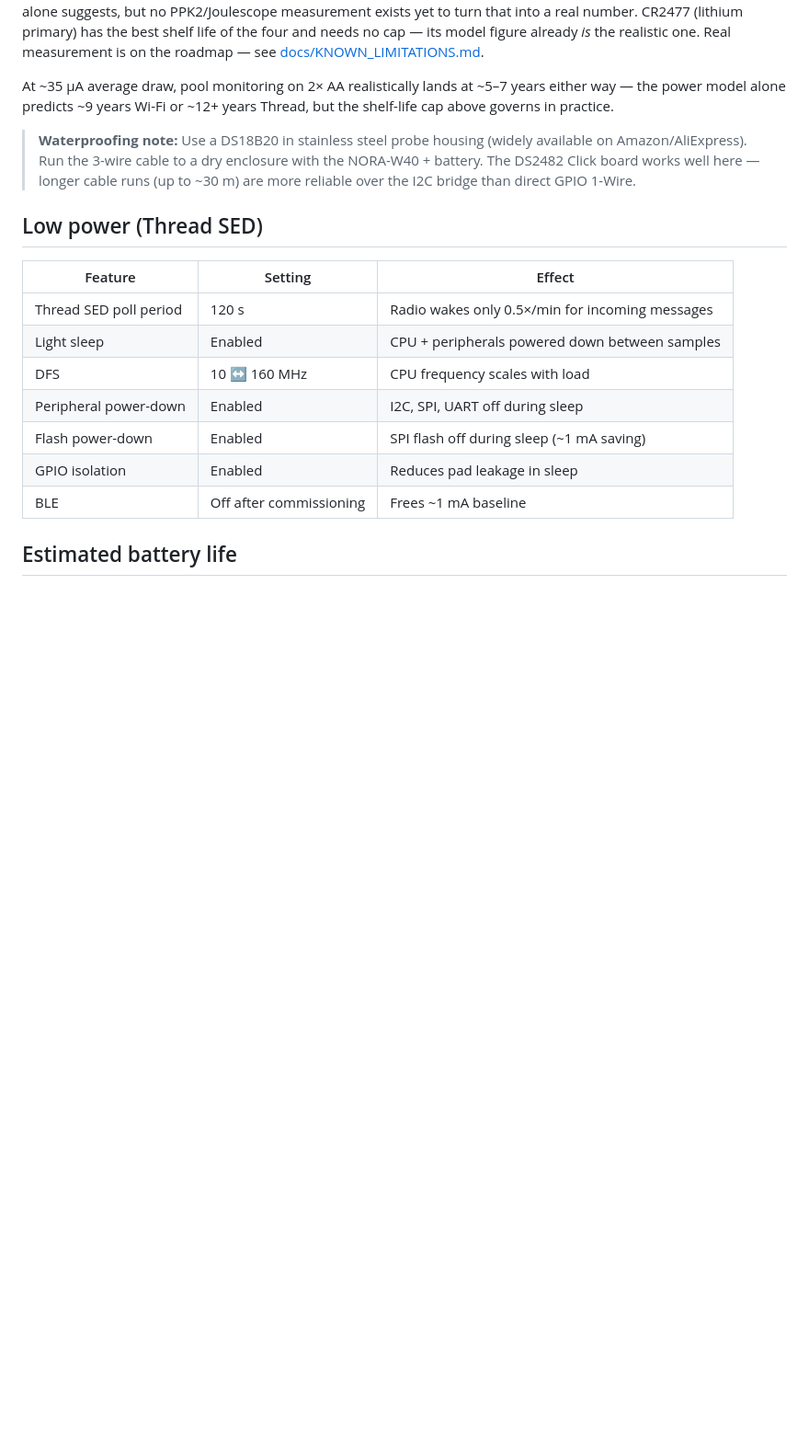
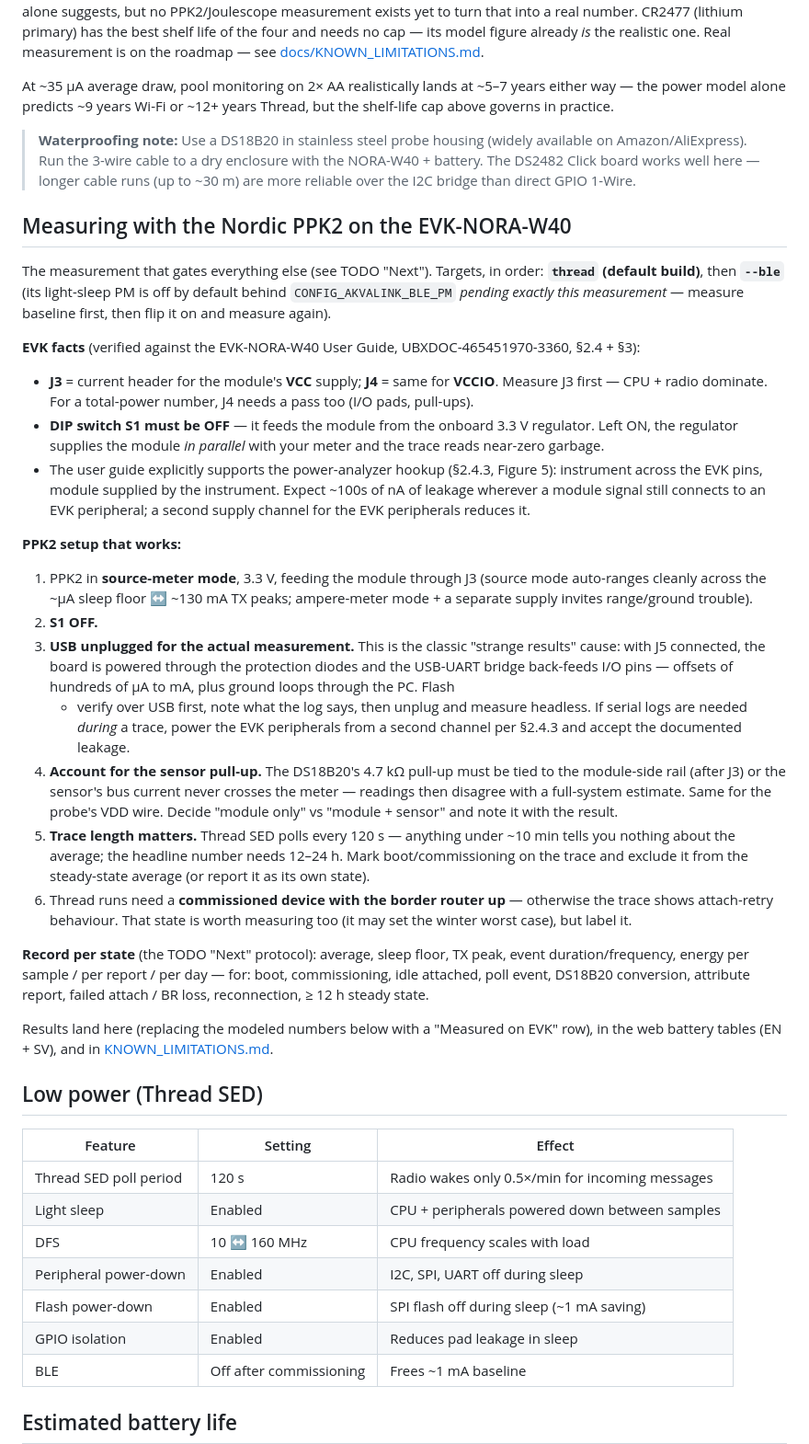
Before and after one commit to stenmo/AkvaLink, a Markdown page: docs/POWER_AND_HARDWARE.md, the part around the change. Shown at 92% size. GitHub-like rendering; blank space fills up the shorter version.

Commit message:
docs: PPK2 measurement procedure for the EVK-NORA-W40 (thread + ble focus)
First PPK2 attempt gave strange results and was parked. Root causes are
almost certainly the classic EVK traps, so write the procedure down before
the retry -- verified against the EVK-NORA-W40 User Guide
(UBXDOC-465451970-3360, sec 2.4 + 3):

- J3 = module VCC current header (J4 = VCCIO), ammeter/analyzer in series
- DIP switch S1 must be OFF or the onboard 3.3 V regulator feeds the module
  in parallel with the meter -> near-zero garbage readings
- USB unplugged during the trace: J5 back-feeds the I/O rail through the
  UART bridge (100s uA..mA offsets + PC ground loops); flash first,
  measure headless; sec 2.4.3 second-channel option if logs are needed
- PPK2 in source-meter mode at 3.3 V; DS18B20 pull-up must sit on the
  module side of J3 or bus current bypasses the meter
- >= 12-24 h trace for the headline number; label boot/commissioning and
  failed-attach states separately

TODO 'Next' now scopes measurement to the two core variants: thread first,
then --ble twice (CONFIG_AKVALINK_BLE_PM=n baseline, then =y -- the flag
has been waiting on exactly this measurement).

```diff
--- a/docs/POWER_AND_HARDWARE.md
+++ b/docs/POWER_AND_HARDWARE.md
@@ -236,6 +236,64 @@ At ~35 µA average draw, pool monitoring on 2× AA realistically lands at
 > here — longer cable runs (up to ~30 m) are more reliable over the I2C
 > bridge than direct GPIO 1-Wire.
 
+## Measuring with the Nordic PPK2 on the EVK-NORA-W40
+
+The measurement that gates everything else (see TODO "Next"). Targets, in
+order: **`thread` (default build)**, then **`--ble`** (its light-sleep PM is
+off by default behind `CONFIG_AKVALINK_BLE_PM` *pending exactly this
+measurement* — measure baseline first, then flip it on and measure again).
+
+**EVK facts** (verified against the EVK-NORA-W40 User Guide,
+UBXDOC-465451970-3360, §2.4 + §3):
+
+- **J3** = current header for the module's **VCC** supply; **J4** = same for
+  **VCCIO**. Measure J3 first — CPU + radio dominate. For a total-power
+  number, J4 needs a pass too (I/O pads, pull-ups).
+- **DIP switch S1 must be OFF** — it feeds the module from the onboard 3.3 V
+  regulator. Left ON, the regulator supplies the module *in parallel* with
+  your meter and the trace reads near-zero garbage.
+- The user guide explicitly supports the power-analyzer hookup (§2.4.3,
+  Figure 5): instrument across the EVK pins, module supplied by the
+  instrument. Expect ~100s of nA of leakage wherever a module signal still
+  connects to an EVK peripheral; a second supply channel for the EVK
+  peripherals reduces it.
+
+**PPK2 setup that works:**
+
+1. PPK2 in **source-meter mode**, 3.3 V, feeding the module through J3
+   (source mode auto-ranges cleanly across the ~µA sleep floor ↔ ~130 mA TX
+   peaks; ampere-meter mode + a separate supply invites range/ground trouble).
+2. **S1 OFF.**
+3. **USB unplugged for the actual measurement.** This is the classic
+   "strange results" cause: with J5 connected, the board is powered through
+   the protection diodes and the USB-UART bridge back-feeds I/O pins —
+   offsets of hundreds of µA to mA, plus ground loops through the PC. Flash
+   + verify over USB first, note what the log says, then unplug and measure
+   headless. If serial logs are needed *during* a trace, power the EVK
+   peripherals from a second channel per §2.4.3 and accept the documented
+   leakage.
+4. **Account for the sensor pull-up.** The DS18B20's 4.7 kΩ pull-up must be
+   tied to the module-side rail (after J3) or the sensor's bus current never
+   crosses the meter — readings then disagree with a full-system estimate.
+   Same for the probe's VDD wire. Decide "module only" vs "module + sensor"
+   and note it with the result.
+5. **Trace length matters.** Thread SED polls every 120 s — anything under
+   ~10 min tells you nothing about the average; the headline number needs
+   12–24 h. Mark boot/commissioning on the trace and exclude it from the
+   steady-state average (or report it as its own state).
+6. Thread runs need a **commissioned device with the border router up** —
+   otherwise the trace shows attach-retry behaviour. That state is worth
+   measuring too (it may set the winter worst case), but label it.
+
+**Record per state** (the TODO "Next" protocol): average, sleep floor, TX
+peak, event duration/frequency, energy per sample / per report / per day —
+for: boot, commissioning, idle attached, poll event, DS18B20 conversion,
+attribute report, failed attach / BR loss, reconnection, ≥ 12 h steady state.
+
+Results land here (replacing the modeled numbers below with a "Measured on
+EVK" row), in the web battery tables (EN + SV), and in
+[KNOWN_LIMITATIONS.md](KNOWN_LIMITATIONS.md).
+
 ## Low power (Thread SED)
 
 | Feature | Setting | Effect |
```
Also changed, not shown: TODO.md (+18 -3 lines).
